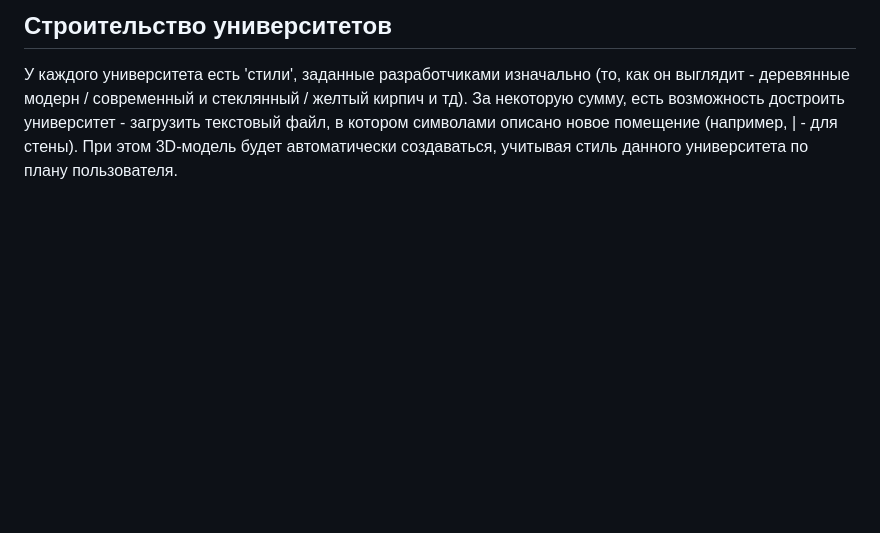
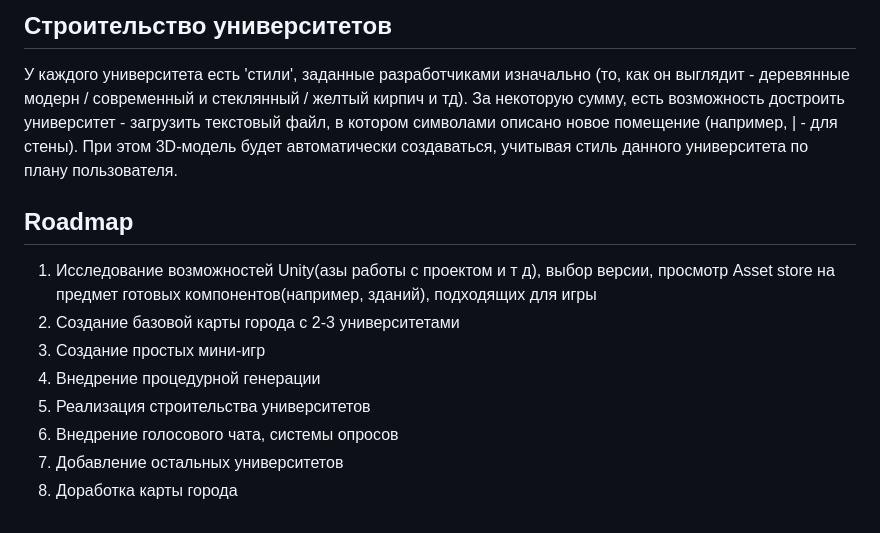
Before and after one commit to gurovic/linkedin, a Markdown page: ideas_about_city.md, the part around the change. Drawn GitHub-style; blank space fills up the shorter version.

```diff
--- a/ideas_about_city.md
+++ b/ideas_about_city.md
@@ -13,3 +13,14 @@
 Рассматривается также идея давать валюту за прохождение различных опросов для исследований / работ / проектов (то есть у пользователей сайта есть возможность разметить что-то подобное в городе через администрацию).
 ## Строительство университетов
 У каждого университета есть 'стили', заданные разработчиками изначально (то, как он выглядит - деревянные модерн / современный и стеклянный / желтый кирпич и тд). За некоторую сумму, есть возможность достроить университет - загрузить текстовый файл, в котором символами описано новое помещение (например, | - для стены). При этом 3D-модель будет автоматически создаваться, учитывая стиль данного университета по плану пользователя.
+
+## Roadmap
+
+1. Исследование возможностей Unity(азы работы с проектом и т д), выбор версии, просмотр Asset store на предмет готовых компонентов(например, зданий), подходящих для игры
+2. Создание базовой карты города с 2-3 университетами
+3. Создание простых мини-игр
+4. Внедрение процедурной генерации
+5. Реализация строительства университетов
+6. Внедрение голосового чата, системы опросов
+7. Добавление остальных университетов
+8. Доработка карты города
```
